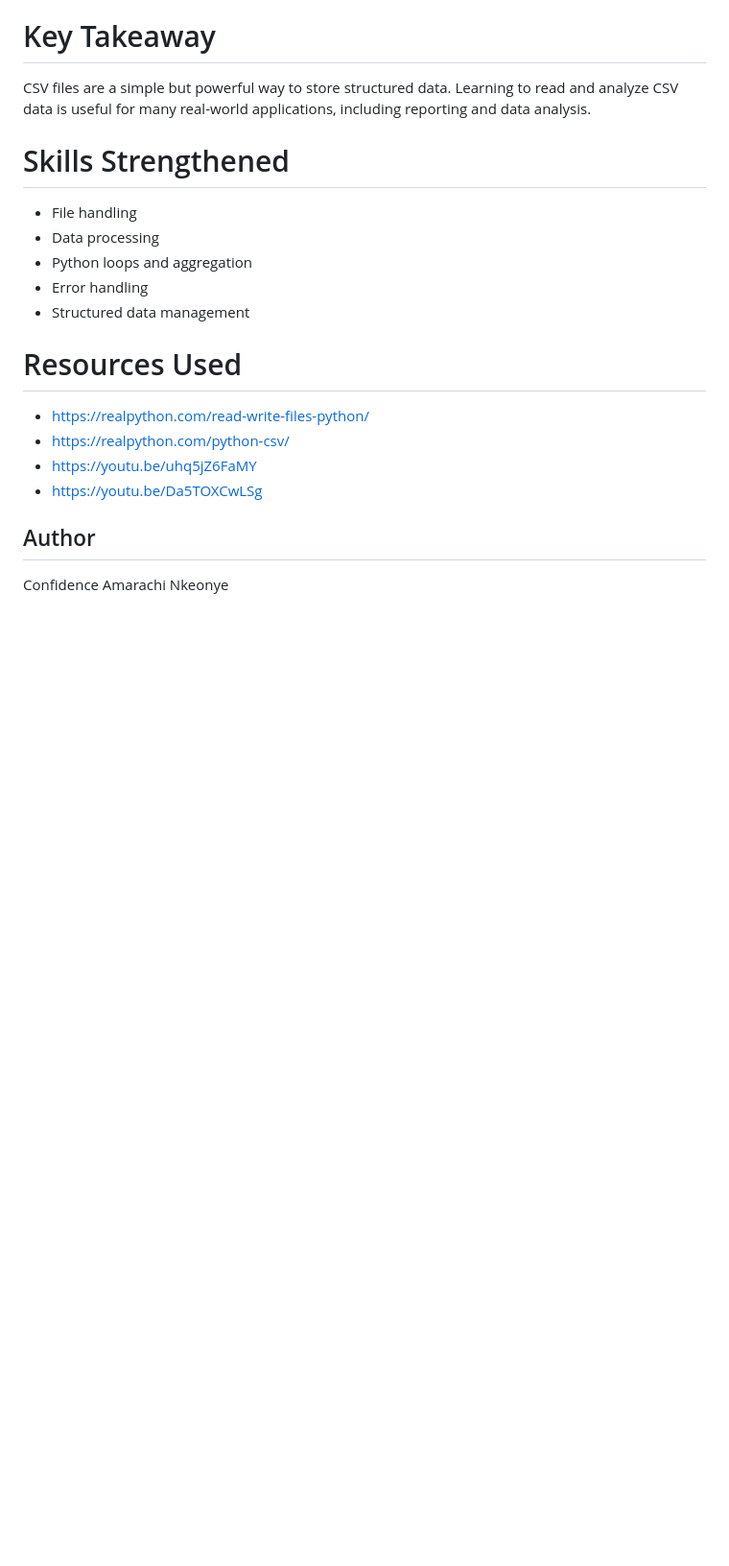
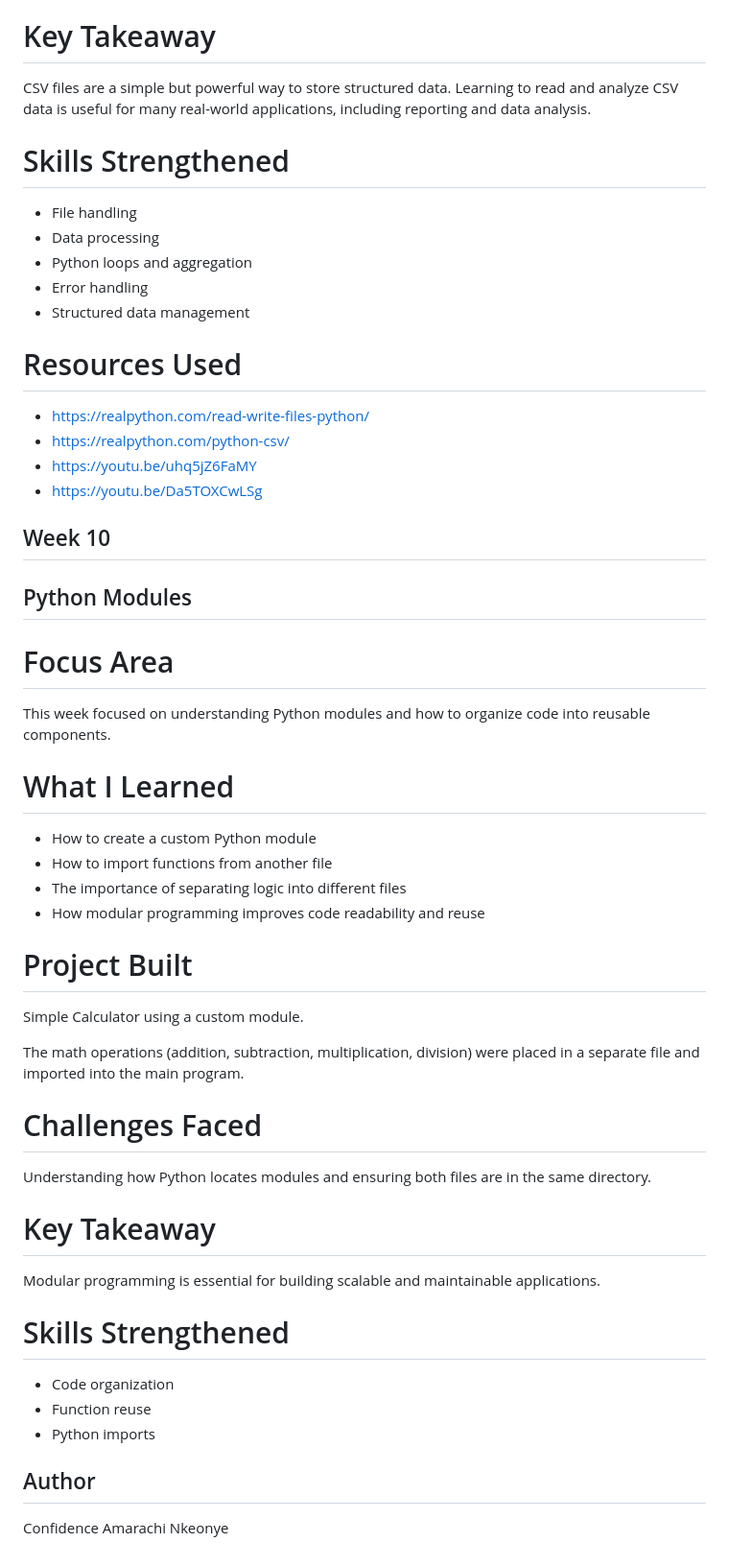
Before and after one commit to amarachi17/flexisaf-python-internship, a Markdown page: LEARNING_LOG.md, the part around the change. Shown at 96% size. Drawn GitHub-style; blank space fills up the shorter version.

Commit message:
Document Week 10 learning on Python modules and code organization

```diff
--- a/LEARNING_LOG.md
+++ b/LEARNING_LOG.md
@@ -294,6 +294,42 @@ CSV files are a simple but powerful way to store structured data. Learning to re
 - https://youtu.be/uhq5jZ6FaMY
 - https://youtu.be/Da5TOXCwLSg
 
+
+## Week 10
+## Python Modules
+
+# Focus Area
+
+This week focused on understanding Python modules and how to organize code into reusable components.
+
+# What I Learned
+
+- How to create a custom Python module
+- How to import functions from another file
+- The importance of separating logic into different files
+- How modular programming improves code readability and reuse
+
+# Project Built
+
+Simple Calculator using a custom module.
+
+The math operations (addition, subtraction, multiplication, division) were placed in a separate file and imported into the main program.
+
+# Challenges Faced
+
+Understanding how Python locates modules and ensuring both files are in the same directory.
+
+# Key Takeaway
+
+Modular programming is essential for building scalable and maintainable applications.
+
+# Skills Strengthened
+
+- Code organization
+- Function reuse
+- Python imports
+
+
 ## Author
 
 Confidence Amarachi Nkeonye
```
